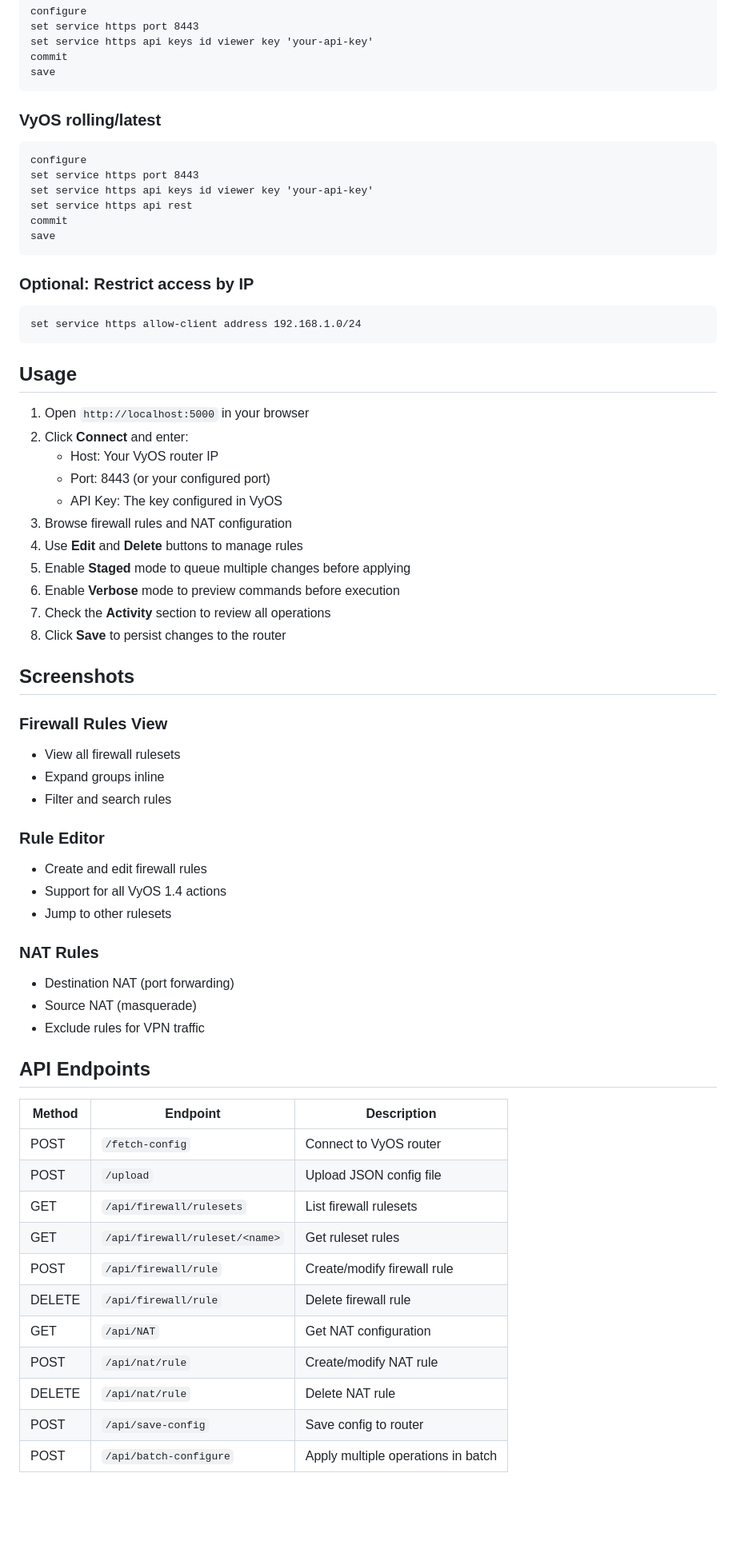
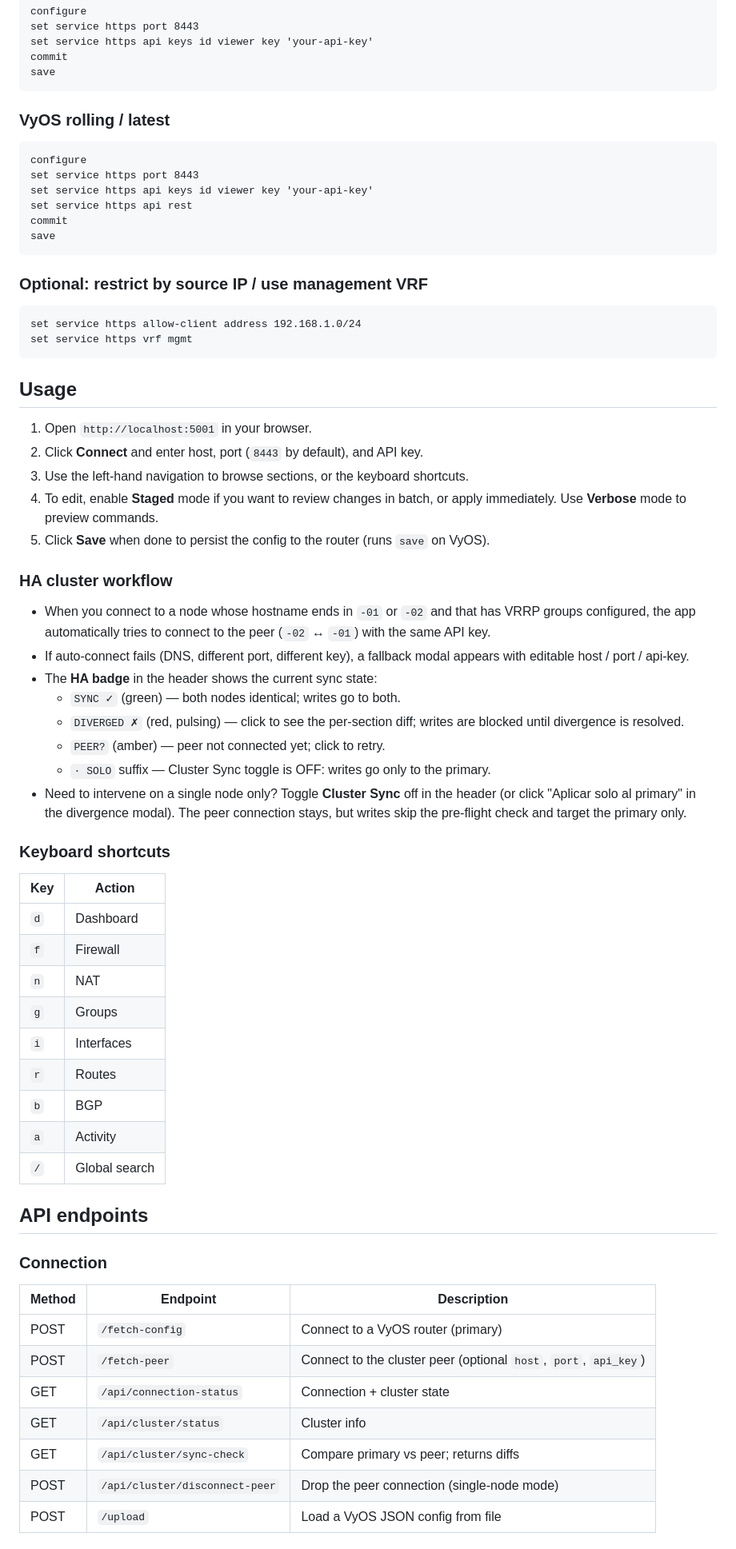
Before and after one commit to darconada/vyos-config-api, a Markdown page: README.md, the part around one of its changes. Shown at 80% size. Drawn GitHub-style; blank space fills up the shorter version.

````diff
--- a/README.md
+++ b/README.md
@@ -55,8 +71,8 @@ commit
 save
 ```
 
-### VyOS rolling/latest
-```vyos
+### VyOS rolling / latest
+```
 configure
 set service https port 8443
 set service https api keys id viewer key 'your-api-key'
@@ -65,55 +81,55 @@ commit
 save
 ```
 
-### Optional: Restrict access by IP
-```vyos
+### Optional: restrict by source IP / use management VRF
+```
 set service https allow-client address 192.168.1.0/24
+set service https vrf mgmt
 ```
 
 ## Usage
 
-1. Open `http://localhost:5000` in your browser
-2. Click **Connect** and enter:
-   - Host: Your VyOS router IP
-   - Port: 8443 (or your configured port)
-   - API Key: The key configured in VyOS
-3. Browse firewall rules and NAT configuration
-4. Use **Edit** and **Delete** buttons to manage rules
-5. Enable **Staged** mode to queue multiple changes before applying
-6. Enable **Verbose** mode to preview commands before execution
-7. Check the **Activity** section to review all operations
-8. Click **Save** to persist changes to the router
+1. Open `http://localhost:5001` in your browser.
+2. Click **Connect** and enter host, port (`8443` by default), and API key.
+3. Use the left-hand navigation to browse sections, or the keyboard shortcuts.
+4. To edit, enable **Staged** mode if you want to review changes in batch, or apply immediately. Use **Verbose** mode to preview commands.
+5. Click **Save** when done to persist the config to the router (runs `save` on VyOS).
 
-## Screenshots
+### HA cluster workflow
 
-### Firewall Rules View
-- View all firewall rulesets
-- Expand groups inline
-- Filter and search rules
+- When you connect to a node whose hostname ends in `-01` or `-02` and that has VRRP groups configured, the app automatically tries to connect to the peer (`-02` ↔ `-01`) with the same API key.
+- If auto-connect fails (DNS, different port, different key), a fallback modal appears with editable host / port / api-key.
+- The **HA badge** in the header shows the current sync state:
+  - `SYNC ✓` (green) — both nodes identical; writes go to both.
+  - `DIVERGED ✗` (red, pulsing) — click to see the per-section diff; writes are blocked until divergence is resolved.
+  - `PEER?` (amber) — peer not connected yet; click to retry.
+  - `· SOLO` suffix — Cluster Sync toggle is OFF: writes go only to the primary.
+- Need to intervene on a single node only? Toggle **Cluster Sync** off in the header (or click "Aplicar solo al primary" in the divergence modal). The peer connection stays, but writes skip the pre-flight check and target the primary only.
 
-### Rule Editor
-- Create and edit firewall rules
-- Support for all VyOS 1.4 actions
-- Jump to other rulesets
+### Keyboard shortcuts
 
-### NAT Rules
-- Destination NAT (port forwarding)
-- Source NAT (masquerade)
-- Exclude rules for VPN traffic
+| Key | Action |
+|-----|--------|
+| `d` | Dashboard |
+| `f` | Firewall |
+| `n` | NAT |
+| `g` | Groups |
+| `i` | Interfaces |
+| `r` | Routes |
+| `b` | BGP |
+| `a` | Activity |
+| `/` | Global search |
 
-## API Endpoints
+## API endpoints
 
+### Connection
 | Method | Endpoint | Description |
 |--------|----------|-------------|
-| POST | `/fetch-config` | Connect to VyOS router |
-| POST | `/upload` | Upload JSON config file |
-| GET | `/api/firewall/rulesets` | List firewall rulesets |
-| GET | `/api/firewall/ruleset/<name>` | Get ruleset rules |
-| POST | `/api/firewall/rule` | Create/modify firewall rule |
-| DELETE | `/api/firewall/rule` | Delete firewall rule |
-| GET | `/api/NAT` | Get NAT configuration |
-| POST | `/api/nat/rule` | Create/modify NAT rule |
-| DELETE | `/api/nat/rule` | Delete NAT rule |
-| POST | `/api/save-config` | Save config to router |
-| POST | `/api/batch-configure` | Apply multiple operations in batch |
+| POST   | `/fetch-config`                   | Connect to a VyOS router (primary) |
+| POST   | `/fetch-peer`                     | Connect to the cluster peer (optional `host`, `port`, `api_key`) |
+| GET    | `/api/connection-status`          | Connection + cluster state |
+| GET    | `/api/cluster/status`             | Cluster info |
+| GET    | `/api/cluster/sync-check`         | Compare primary vs peer; returns diffs |
+| POST   | `/api/cluster/disconnect-peer`    | Drop the peer connection (single-node mode) |
+| POST   | `/upload`                         | Load a VyOS JSON config from file |
 
````
Also changed, not shown: other parts of README.md (+93 -34 lines).
